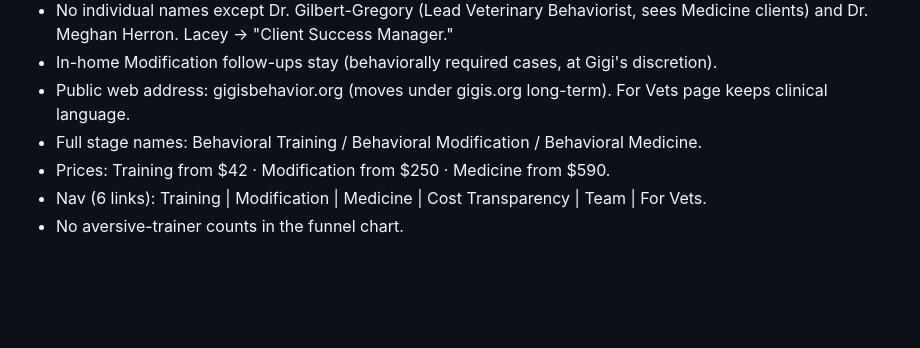
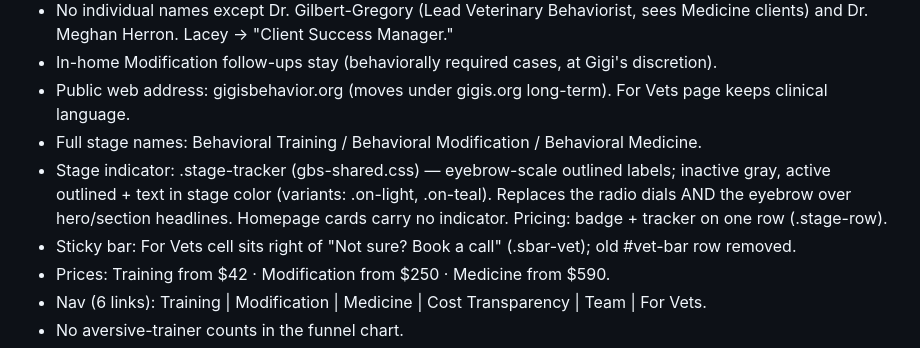
Before and after one commit to jtmckinniss/gbs-website, a Markdown page: CLAUDE-quickref.md, the part around the change. GitHub-like rendering; blank space fills up the shorter version.

Commit message:
Quickref: stage tracker + sticky bar notes
Co-Authored-By: Claude Opus 5.5 <noreply@anthropic.com>
Claude-Session: https://claude.ai/code/session_017cWYjgLc3Zd11Tw144ZT1e

```diff
--- a/CLAUDE-quickref.md
+++ b/CLAUDE-quickref.md
@@ -27,6 +27,8 @@ meet-the-team.html · referring-vets.html · client-portal.html · gbs-shared.cs
 - In-home Modification follow-ups stay (behaviorally required cases, at Gigi's discretion).
 - Public web address: gigisbehavior.org (moves under gigis.org long-term). For Vets page keeps clinical language.
 - Full stage names: Behavioral Training / Behavioral Modification / Behavioral Medicine.
+- Stage indicator: .stage-tracker (gbs-shared.css) — eyebrow-scale outlined labels; inactive gray, active outlined + text in stage color (variants: .on-light, .on-teal). Replaces the radio dials AND the eyebrow over hero/section headlines. Homepage cards carry no indicator. Pricing: badge + tracker on one row (.stage-row).
+- Sticky bar: For Vets cell sits right of "Not sure? Book a call" (.sbar-vet); old #vet-bar row removed.
 - Prices: Training from $42 · Modification from $250 · Medicine from $590.
 - Nav (6 links): Training | Modification | Medicine | Cost Transparency | Team | For Vets.
 - No aversive-trainer counts in the funnel chart.
```
